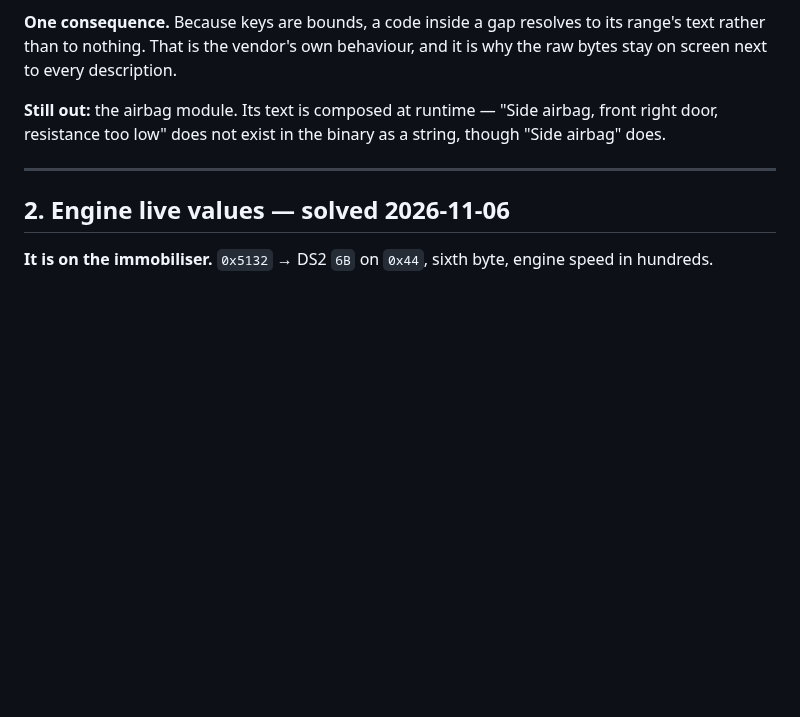
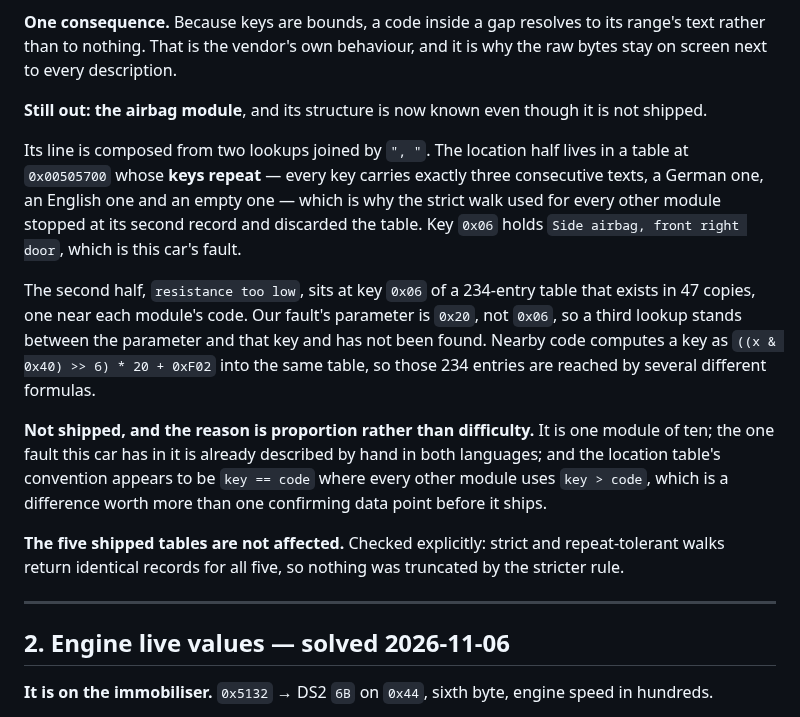
Before and after one commit to mogyiii/BMW-scanner-1.4.0-Android, a Markdown page: docs/MILESTONE-2.md, the part around the change. GitHub-like rendering; blank space fills up the shorter version.

Commit message:
docs: the airbag's composed text, mapped but not shipped
Its line is two lookups joined by ", ". The location half is a table at
0x00505700 whose keys repeat -- three consecutive texts per key, German, English
and empty -- which is why the strict walk every other module uses stopped at its
second record and threw the table away. Key 0x06 holds "Side airbag, front right
door", this car's fault.

The other half, "resistance too low", is at key 0x06 of a 234-entry table that
exists in 47 copies. Our parameter is 0x20, so a third lookup stands between the
two and has not been found; nearby code reaches the same table with
((x & 0x40) >> 6) * 20 + 0xF02, so those entries are addressed by several
formulas.

Not shipped, on proportion rather than difficulty: one module of ten, its only
fault on this car already described by hand in both languages, and a location
table that appears to use key == code where every other module uses key > code.
That difference deserves more than one confirming data point.

Verified that the five shipped tables are unaffected -- strict and
repeat-tolerant walks return identical records for all five, so the stricter rule
truncated nothing.

Co-Authored-By: Claude Opus 5 <noreply@anthropic.com>
Claude-Session: https://claude.ai/code/session_01F4xyt4jv3qzgHqqKTJvUYr

```diff
--- a/docs/MILESTONE-2.md
+++ b/docs/MILESTONE-2.md
@@ -50,8 +50,27 @@ both protocols.
 rather than to nothing. That is the vendor's own behaviour, and it is why the raw bytes stay on
 screen next to every description.
 
-**Still out:** the airbag module. Its text is composed at runtime — "Side airbag, front right door,
-resistance too low" does not exist in the binary as a string, though "Side airbag" does.
+**Still out: the airbag module**, and its structure is now known even though it is not shipped.
+
+Its line is composed from two lookups joined by `", "`. The location half lives in a table at
+`0x00505700` whose **keys repeat** — every key carries exactly three consecutive texts, a German
+one, an English one and an empty one — which is why the strict walk used for every other module
+stopped at its second record and discarded the table. Key `0x06` holds `Side airbag, front right
+door`, which is this car's fault.
+
+The second half, `resistance too low`, sits at key `0x06` of a 234-entry table that exists in 47
+copies, one near each module's code. Our fault's parameter is `0x20`, not `0x06`, so a third
+lookup stands between the parameter and that key and has not been found. Nearby code computes a
+key as `((x & 0x40) >> 6) * 20 + 0xF02` into the same table, so those 234 entries are reached by
+several different formulas.
+
+**Not shipped, and the reason is proportion rather than difficulty.** It is one module of ten; the
+one fault this car has in it is already described by hand in both languages; and the location
+table's convention appears to be `key == code` where every other module uses `key > code`, which
+is a difference worth more than one confirming data point before it ships.
+
+**The five shipped tables are not affected.** Checked explicitly: strict and repeat-tolerant walks
+return identical records for all five, so nothing was truncated by the stricter rule.
 
 ---
 
```
